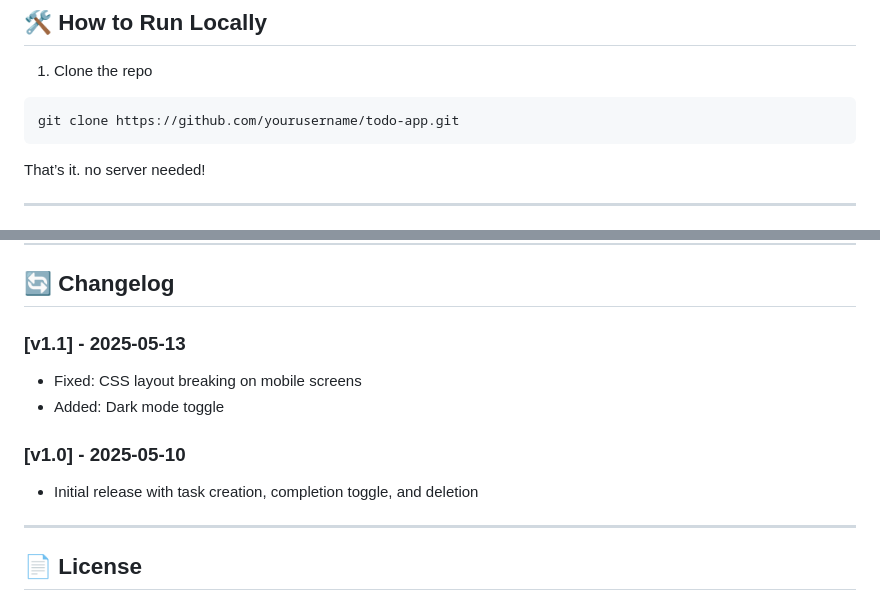
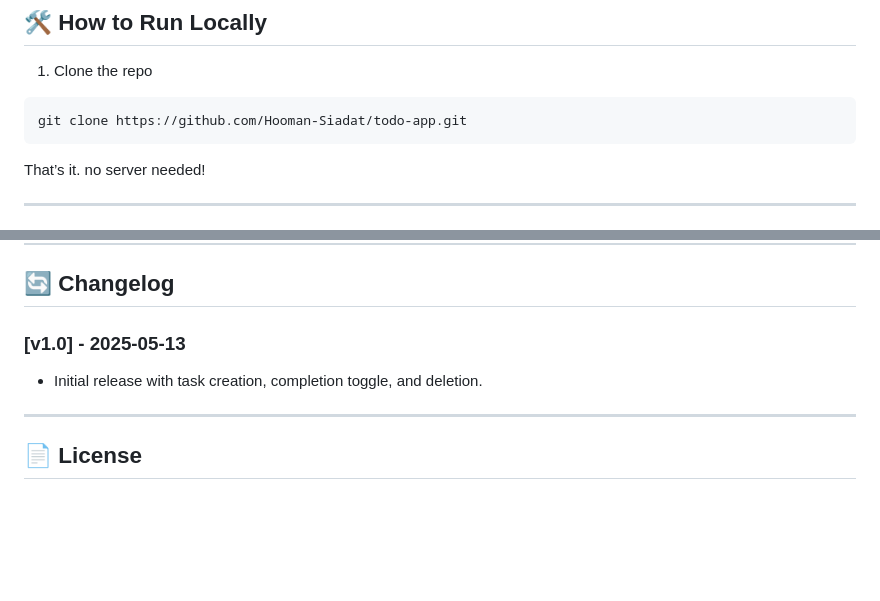
Before and after one commit to Hooman-Siadat/to-do-web-app, a Markdown page: README.md, 2 parts joined by grey strips. Drawn GitHub-style; blank space fills up the shorter version.

````diff
--- a/README.md
+++ b/README.md
@@ -89,7 +89,7 @@ todo-app/
 
 1. Clone the repo
 ```bash
-git clone https://github.com/yourusername/todo-app.git
+git clone https://github.com/Hooman-Siadat/todo-app.git
 ```
 
 That’s it. no server needed!
@@ -116,12 +116,8 @@ That’s it. no server needed!
 
 ## 🔄 Changelog
 
-### [v1.1] - 2025-05-13
-- Fixed: CSS layout breaking on mobile screens
-- Added: Dark mode toggle
-
-### [v1.0] - 2025-05-10
-- Initial release with task creation, completion toggle, and deletion
+### [v1.0] - 2025-05-13
+- Initial release with task creation, completion toggle, and deletion.
 
 ---
 
````
